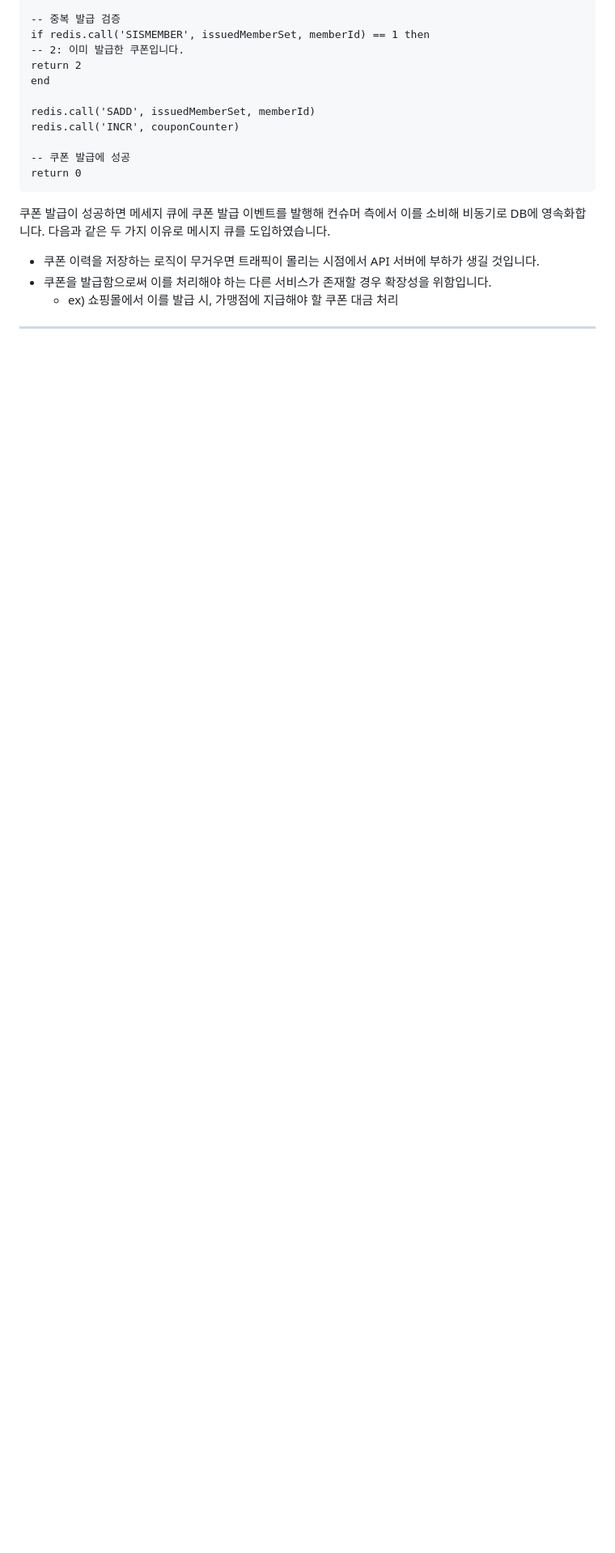
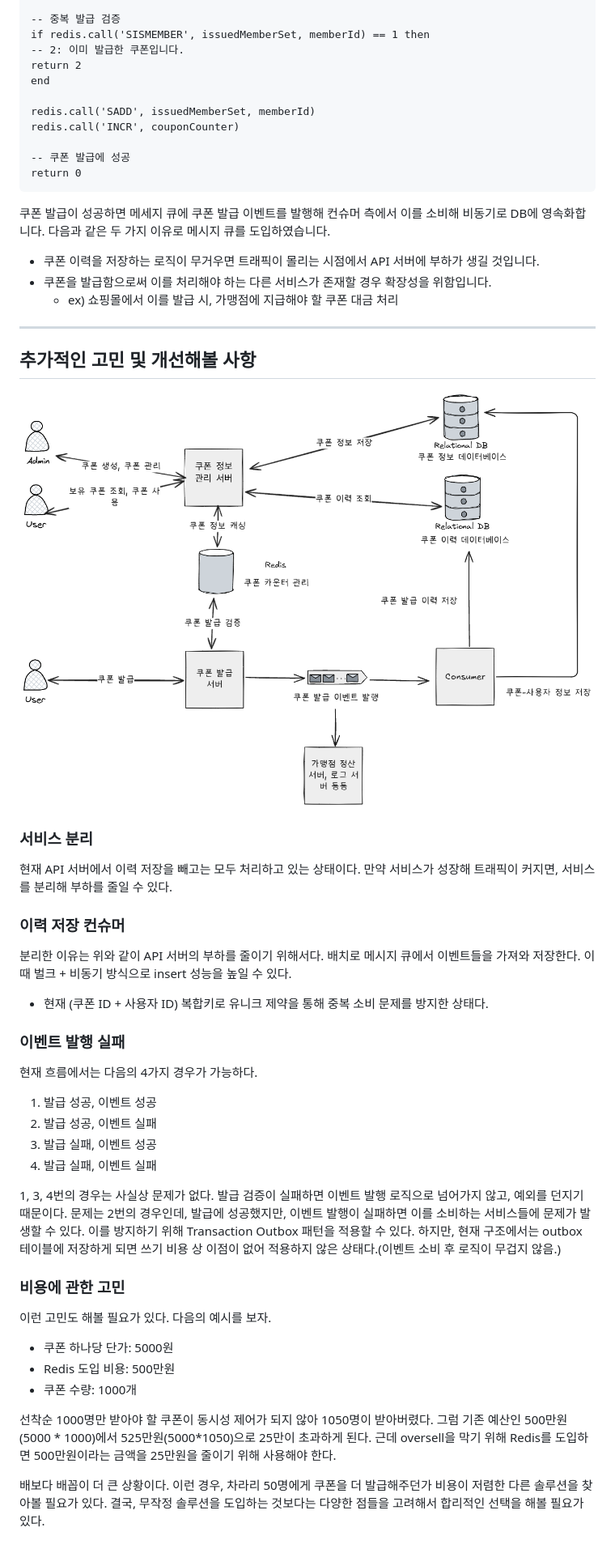
Before and after one commit to freeftr/Coupon_Dispatcher, a Markdown page: README.md, the part around the change. Shown at 81% size. Drawn GitHub-style; pictures changed too: img/adv_arch.png (added); blank space fills up the shorter version.

Commit message:
refactor: Add Considerations to README

```diff
--- a/README.md
+++ b/README.md
@@ -61,3 +61,38 @@ return 0
   - ex) 쇼핑몰에서 이를 발급 시, 가맹점에 지급해야 할 쿠폰 대금 처리
 
 ---
+
+## 추가적인 고민 및 개선해볼 사항
+
+![발전 버젼](./img/adv_arch.png)
+
+### 서비스 분리
+현재 API 서버에서 이력 저장을 빼고는 모두 처리하고 있는 상태이다. 만약 서비스가 성장해 트래픽이 커지면, 서비스를 분리해 부하를 줄일 수 있다.
+
+### 이력 저장 컨슈머
+분리한 이유는 위와 같이 API 서버의 부하를 줄이기 위해서다. 배치로 메시지 큐에서 이벤트들을 가져와 저장한다. 이때 벌크 + 비동기 방식으로 insert
+성능을 높일 수 있다.
+- 현재 (쿠폰 ID + 사용자 ID) 복합키로 유니크 제약을 통해 중복 소비 문제를 방지한 상태다.
+
+### 이벤트 발행 실패
+현재 흐름에서는 다음의 4가지 경우가 가능하다.
+1. 발급 성공, 이벤트 성공
+2. 발급 성공, 이벤트 실패
+3. 발급 실패, 이벤트 성공
+4. 발급 실패, 이벤트 실패
+
+1, 3, 4번의 경우는 사실상 문제가 없다. 발급 검증이 실패하면 이벤트 발행 로직으로 넘어가지 않고, 예외를 던지기 때문이다. 문제는 2번의 경우인데,
+발급에 성공했지만, 이벤트 발행이 실패하면 이를 소비하는 서비스들에 문제가 발생할 수 있다. 이를 방지하기 위해 Transaction Outbox 패턴을 적용할 수 있다.
+하지만, 현재 구조에서는 outbox 테이블에 저장하게 되면 쓰기 비용 상 이점이 없어 적용하지 않은 상태다.(이벤트 소비 후 로직이 무겁지 않음.)
+
+### 비용에 관한 고민
+이런 고민도 해볼 필요가 있다. 다음의 예시를 보자.
+- 쿠폰 하나당 단가: 5000원
+- Redis 도입 비용: 500만원
+- 쿠폰 수량: 1000개
+
+선착순 1000명만 받아야 할 쿠폰이 동시성 제어가 되지 않아 1050명이 받아버렸다. 그럼 기존 예산인 500만원(5000 * 1000)에서
+525만원(5000*1050)으로 25만이 초과하게 된다. 근데 oversell을 막기 위해 Redis를 도입하면 500만원이라는 금액을 25만원을 줄이기 위해 사용해야 한다.
+
+배보다 배꼽이 더 큰 상황이다. 이런 경우, 차라리 50명에게 쿠폰을 더 발급해주던가 비용이 저렴한 다른 솔루션을 찾아볼 필요가 있다. 결국, 무작정
+솔루션을 도입하는 것보다는 다양한 점들을 고려해서 합리적인 선택을 해볼 필요가 있다.
```
